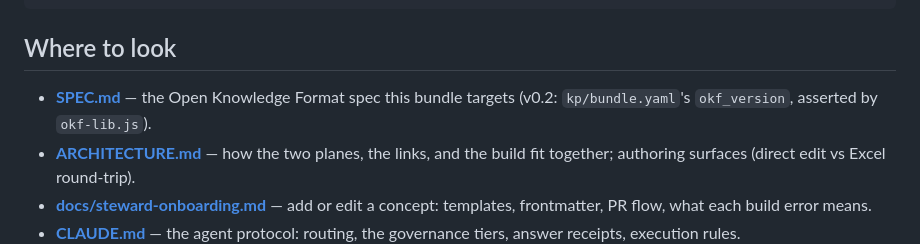
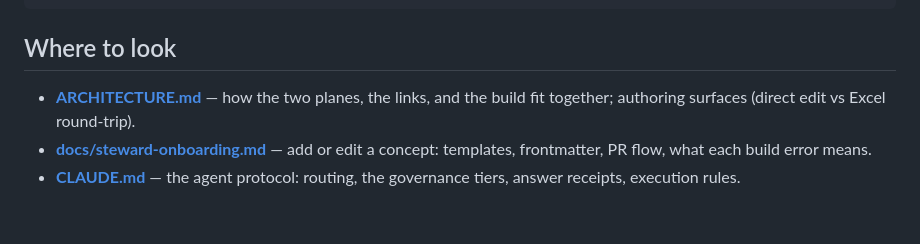
Before and after one commit to wwasilak/malloy-context-layer, a Markdown page: README.md, the part around the change. Drawn GitHub-style; blank space fills up the shorter version.

```diff
--- a/README.md
+++ b/README.md
@@ -78,8 +78,6 @@ npm run eval:report    # pass rate by category + what flipped since last run
 
 ## Where to look
 
-- **[SPEC.md](SPEC.md)** — the Open Knowledge Format spec this bundle targets
-  (v0.2: `kp/bundle.yaml`'s `okf_version`, asserted by `okf-lib.js`).
 - **[ARCHITECTURE.md](ARCHITECTURE.md)** — how the two planes, the links, and the
   build fit together; authoring surfaces (direct edit vs Excel round-trip).
 - **[docs/steward-onboarding.md](docs/steward-onboarding.md)** — add or edit a
```
